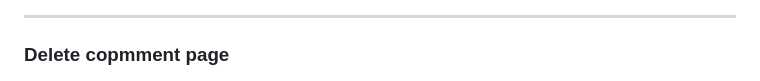
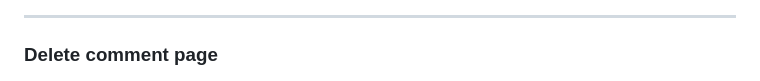
Before and after one commit to EmcioN/Midas-lotto, a Markdown page: README.md, the part around the change. GitHub-like rendering.

Commit message:
Fix spelling and add manual testing for delete comment

```diff
--- a/README.md
+++ b/README.md
@@ -153,7 +153,7 @@ Navigation is consistent across all pages using a fixed navbar.
 
 ---
 
-### Delete copmment page
+### Delete comment page
 
 ![Comments](doc/img/deletepage.png)
 
```
Also changed, not shown: TESTING.md (+5 -1 lines).
